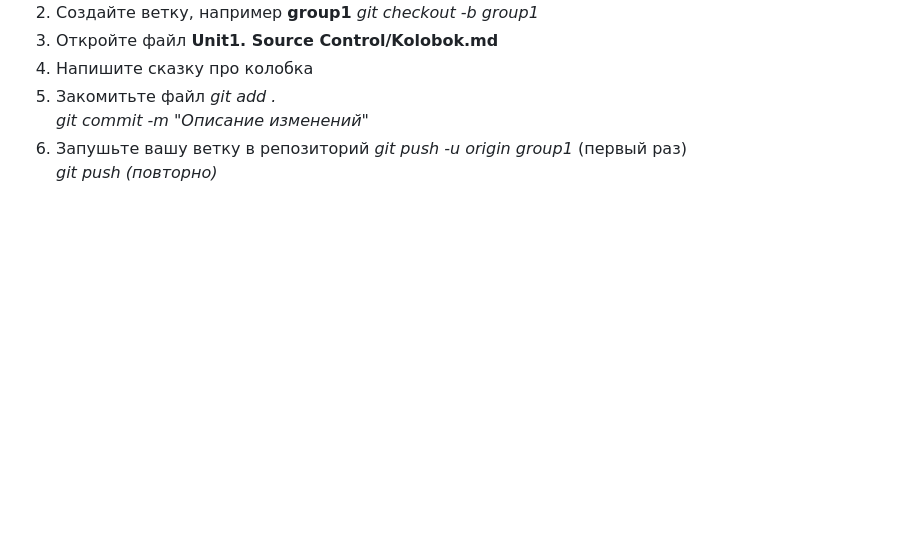
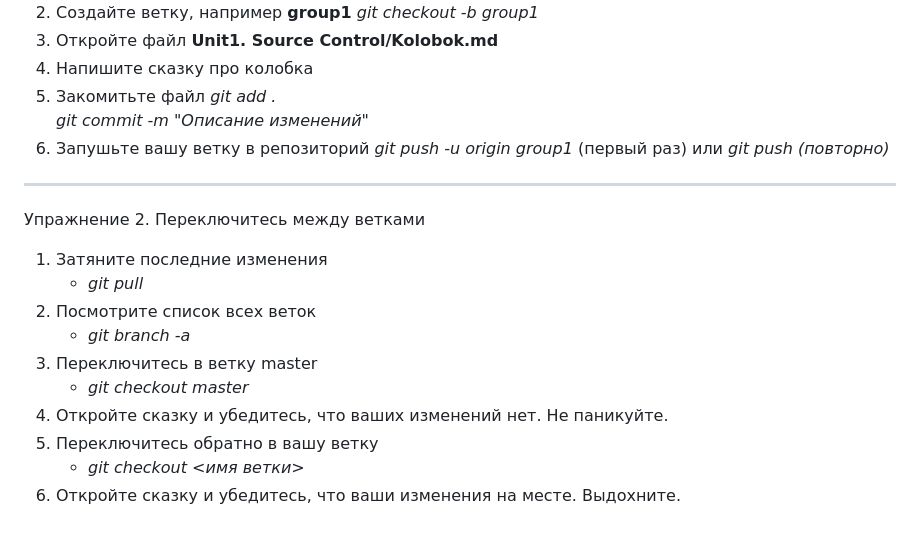
Before and after one commit to bevzuk/technical-excellence-101, a Markdown page: Unit 1. Source Control/presentation.md, the part around the change. Drawn GitHub-style; blank space fills up the shorter version.

```diff
--- a/Unit 1. Source Control/presentation.md
+++ b/Unit 1. Source Control/presentation.md
@@ -138,5 +138,18 @@ git понимает команды в терминале, но многие с
 *git add .
 git commit -m "Описание изменений"*
 1. Запушьте вашу ветку в репозиторий
-*git push -u origin group1* (первый раз)
-*git push (повторно)*
+*git push -u origin group1* (первый раз) или *git push (повторно)*
+
+---
+<!-- _class: invert -->
+Упражнение 2. Переключитесь между ветками
+1. Затяните последние изменения
+    * *git pull*
+2. Посмотрите список всех веток
+    * *git branch -a*
+3. Переключитесь в ветку master
+    * *git checkout master*
+4. Откройте сказку и убедитесь, что ваших изменений нет. Не паникуйте.
+5. Переключитесь обратно в вашу ветку
+    * *git checkout <имя ветки>*
+6. Откройте сказку и убедитесь, что ваши изменения на месте. Выдохните.
```
Also changed, not shown: Unit 2. Merge & TBD/Images/Merge-01.png, 1 other file.
